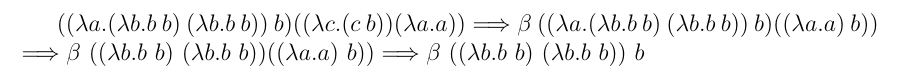
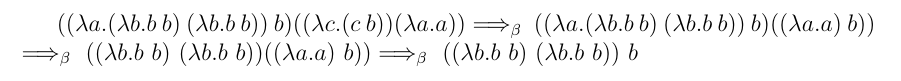
Before and after one commit to Vinogradov-Mikhail/Semestr4, a LaTeX document (lymbdaterm.tex): part of the page, cut so that both start at the same text. Compiled offline with pdfLaTeX.

Commit message:
Update lymbdaterm.tex

```diff
--- a/lymbdaterm.tex
+++ b/lymbdaterm.tex
@@ -3,9 +3,9 @@
 \begin{document}
 
 $((\lambda a.(\lambda b.b\ b)\ (\lambda b.b\ b))\ b)((\lambda c.(c\ b))(\lambda a.a))
-\Longrightarrow \beta\ ((\lambda a.(\lambda b.b\ b)\ (\lambda b.b\ b))\ b)((\lambda a.a)\ b))\\
-\Longrightarrow \beta\ ((\lambda b.b\ b)\ (\lambda b.b\ b))((\lambda a.a)\ b))
-\Longrightarrow \beta\ ((\lambda b.b\ b)\ (\lambda b.b\ b))\ b
+\Longrightarrow_\beta\ ((\lambda a.(\lambda b.b\ b)\ (\lambda b.b\ b))\ b)((\lambda a.a)\ b))\\
+\Longrightarrow_\beta\ ((\lambda b.b\ b)\ (\lambda b.b\ b))((\lambda a.a)\ b))
+\Longrightarrow_\beta\ ((\lambda b.b\ b)\ (\lambda b.b\ b))\ b
 $
 
 \end{document}
```
